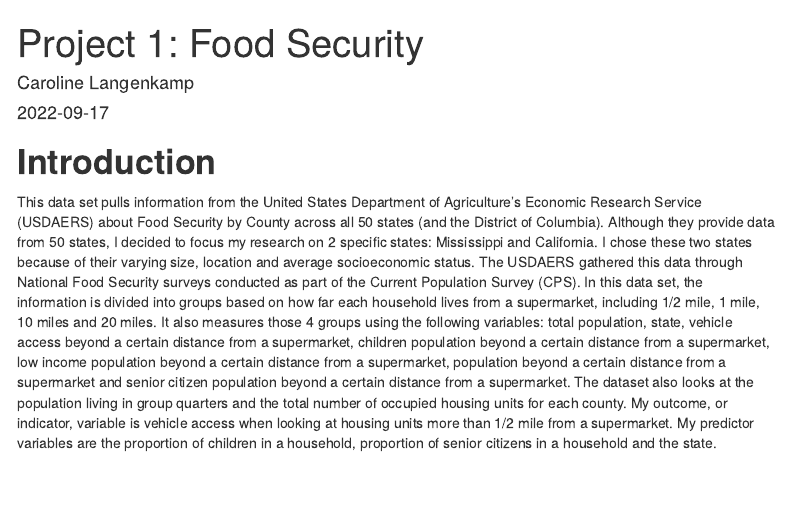
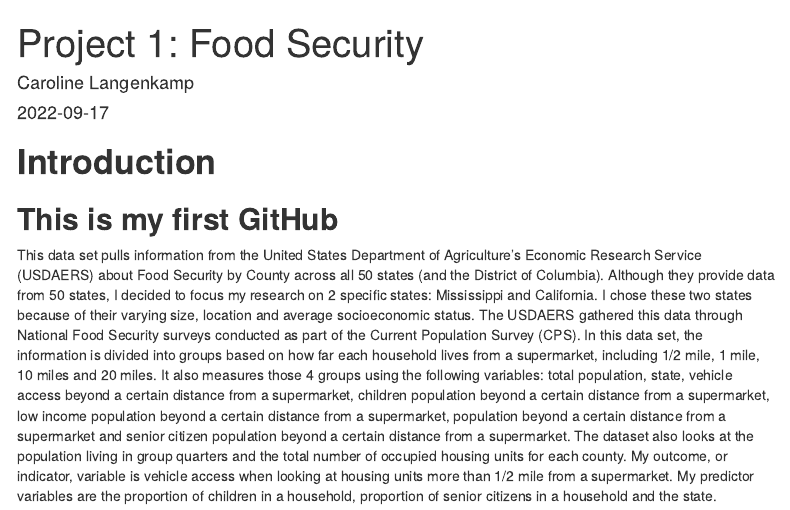
Before and after one commit to carolinelangenkamp/PracticeRepo, an R Markdown document (Project 1- Food Security.Rmd): the page in a window 1100 px wide, from its top. Rendered offline with R 4.5, knitr and Pandoc, with nearby package versions; menus at the side of the page are left out.

Commit message:
Update Project 1- Food Security.Rmd
I added a silly comment under the introduction.

````diff
--- a/Project 1- Food Security.Rmd
+++ b/Project 1- Food Security.Rmd
@@ -19,6 +19,7 @@ fs_ggplot <- ggplot(foodsecurity)
 ```
 
 # **Introduction**
+## **This is my first GitHub**
 This data set pulls information from the United States Department of Agriculture’s Economic Research Service (USDAERS) about Food Security by County across all 50 states (and the District of Columbia). Although they provide data from 50 states, I decided to focus my research on 2 specific states: Mississippi and California. I chose these two states because of their varying size, location and average socioeconomic status. The USDAERS gathered this data through National Food Security surveys conducted as part of the Current Population Survey (CPS). In this data set, the information is divided into groups based on how far each household lives from a supermarket, including 1/2 mile, 1 mile, 10 miles and 20 miles. It also measures those 4 groups using the following variables: total population, state, vehicle access beyond a certain distance from a supermarket, children population beyond a certain distance from a supermarket, low income population beyond a certain distance from a supermarket, population beyond a certain distance from a supermarket and senior citizen population beyond a certain distance from a supermarket. The dataset also looks at the population living in group quarters and the total number of occupied housing units for each county. My outcome, or indicator, variable is vehicle access when looking at housing units more than 1/2 mile from a supermarket. My predictor variables are the proportion of children in a household, proportion of senior citizens in a household and the state.
 
 <center>
````
